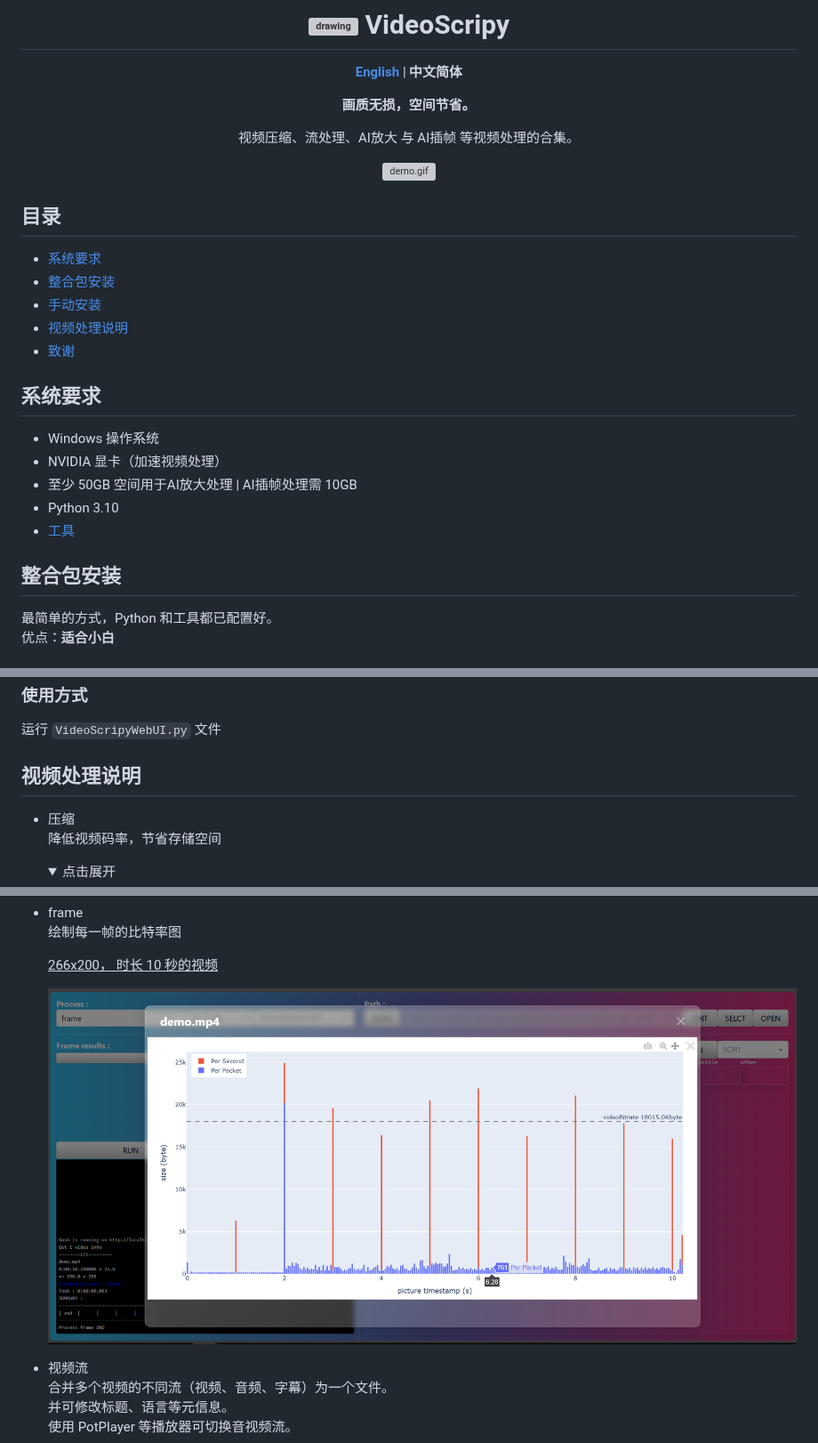
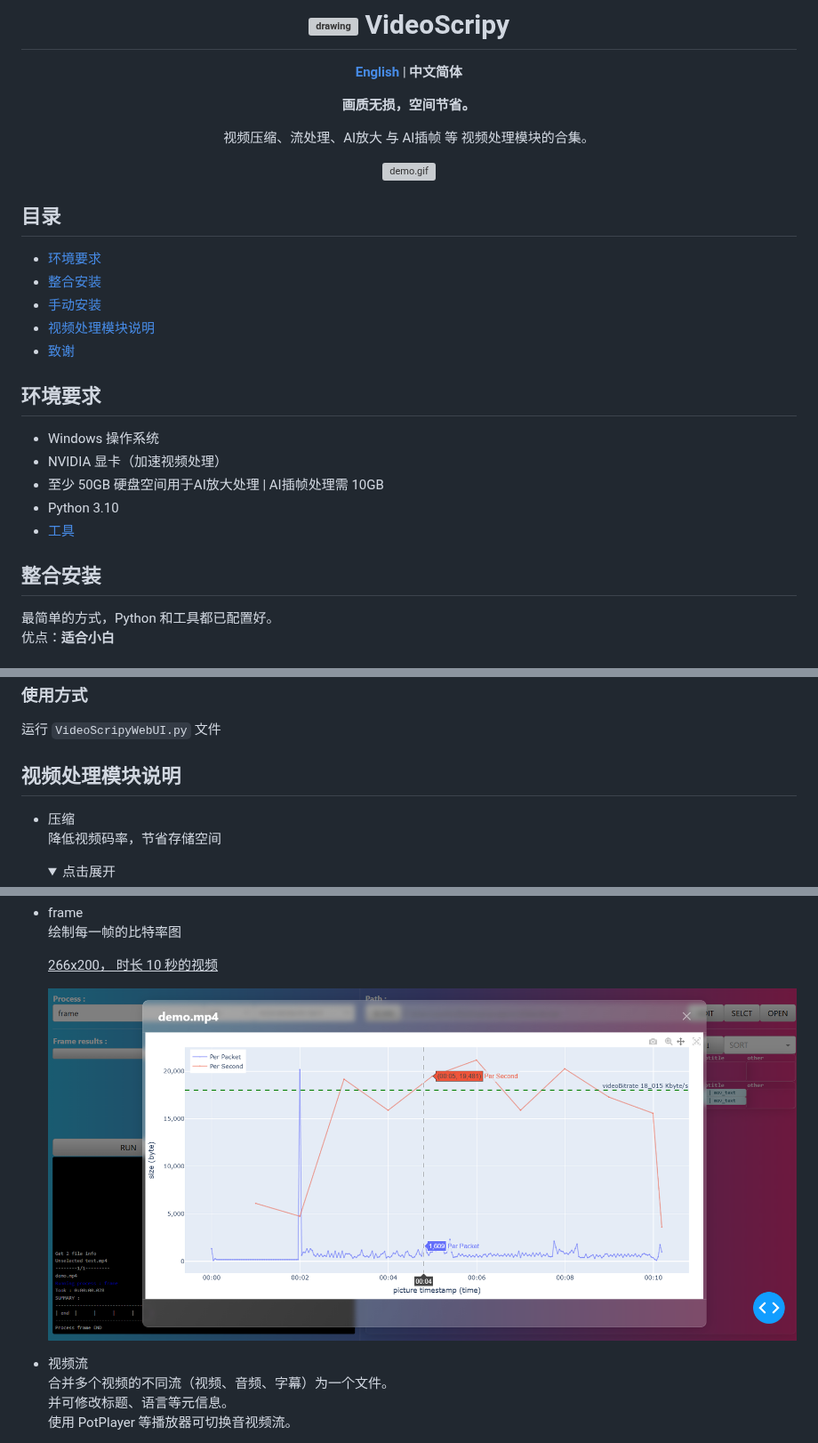
Before and after one commit to luewh/VideoScripy, a Markdown page: README_CN.md, 3 parts joined by grey strips. Shown at 89% size. GitHub-like rendering; pictures changed too: doc/demo_frame.png; folded sections open; grey boxes are pictures that could not be loaded.

```diff
--- a/README_CN.md
+++ b/README_CN.md
@@ -6,7 +6,7 @@
 
 **画质无损，空间节省。**
 
-视频压缩、流处理、AI放大 与 AI插帧 等视频处理的合集。
+视频压缩、流处理、AI放大 与 AI插帧 等 视频处理模块的合集。
 
 ![demo.gif](./doc/demo_upscale.gif)
 
@@ -16,25 +16,25 @@
 
 ## 目录
 
-- [系统要求](#系统要求)
-- [整合包安装](#整合包安装)
+- [环境要求](#环境要求)
+- [整合安装](#整合安装)
 - [手动安装](#手动安装)
-- [视频处理说明](#视频处理说明)
+- [视频处理模块说明](#视频处理模块说明)
 - [致谢](#致谢)
 
 
 
-## 系统要求
+## 环境要求
 
 - Windows 操作系统
 - NVIDIA 显卡（加速视频处理）
-- 至少 50GB 空间用于AI放大处理 | AI插帧处理需 10GB
+- 至少 50GB 硬盘空间用于AI放大处理 | AI插帧处理需 10GB
 - Python 3.10
 - [工具](#下载与安装-1)
 
 
 
-## 整合包安装
+## 整合安装
 
 最简单的方式，Python 和工具都已配置好。
 优点：**适合小白**
@@ -106,7 +106,7 @@
 
 
 
-## 视频处理说明
+## 视频处理模块说明
 
 - 压缩
     降低视频码率，节省存储空间
```
Also changed, not shown: README.md (+3 -3 lines), 2 other files.
